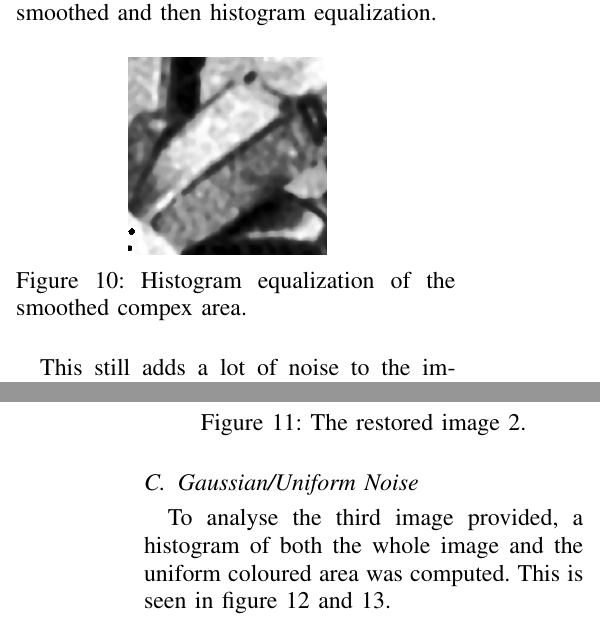
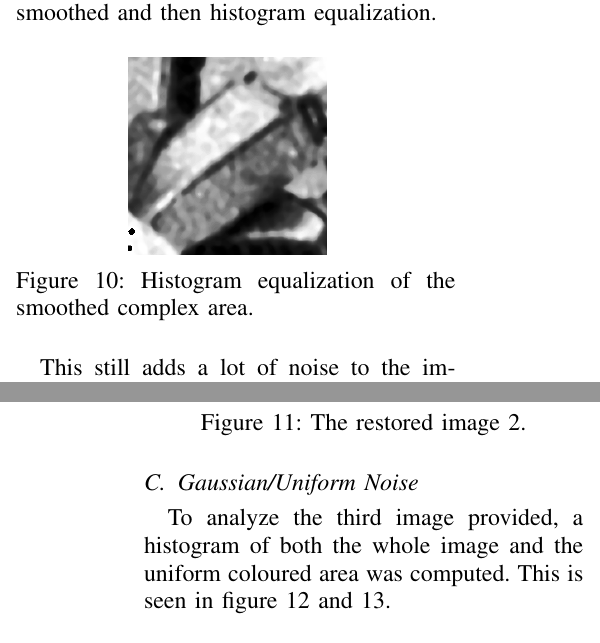
Before and after one commit to niive12/rovi, a LaTeX paper (miniproject01/report/main.tex, which reads miniproject01/report/sections/gaussian.tex, miniproject01/report/sections/noise.tex): two parts of the columns of pages 4 and 5 of 8, joined at a grey line, cut so that both start at the same text. Compiled offline with pdfLaTeX.

Commit message:
minor errors

```diff
--- a/miniproject01/report/sections/gaussian.tex
+++ b/miniproject01/report/sections/gaussian.tex
@@ -79,7 +79,7 @@ In figure \ref{fig:complex2_histeq_smoothed} can the image be seen after alpha t
 \begin{figure}[H]
 \centering
 \includegraphics[width = \cutOutWidth]{graphics/complex2_histeq_smoothed.png}
-\caption{Histogram equalization of the smoothed compex area.}
+\caption{Histogram equalization of the smoothed complex area.}
 \label{fig:complex2_histeq_smoothed}
 \end{figure}
 
--- a/miniproject01/report/sections/noise.tex
+++ b/miniproject01/report/sections/noise.tex
@@ -1,7 +1,5 @@
-
-
 \subsection{Gaussian/Uniform Noise}
-To analyse the third image provided, a histogram of both the whole image and the uniform coloured area was computed.
+To analyze the third image provided, a histogram of both the whole image and the uniform coloured area was computed.
 This is seen in figure \ref{fig:hist_pre_im03} and \ref{fig:hist_uni_im03}.
 
 
```
Also changed, not shown: miniproject01/report/main.tex (+1 -1 lines).
